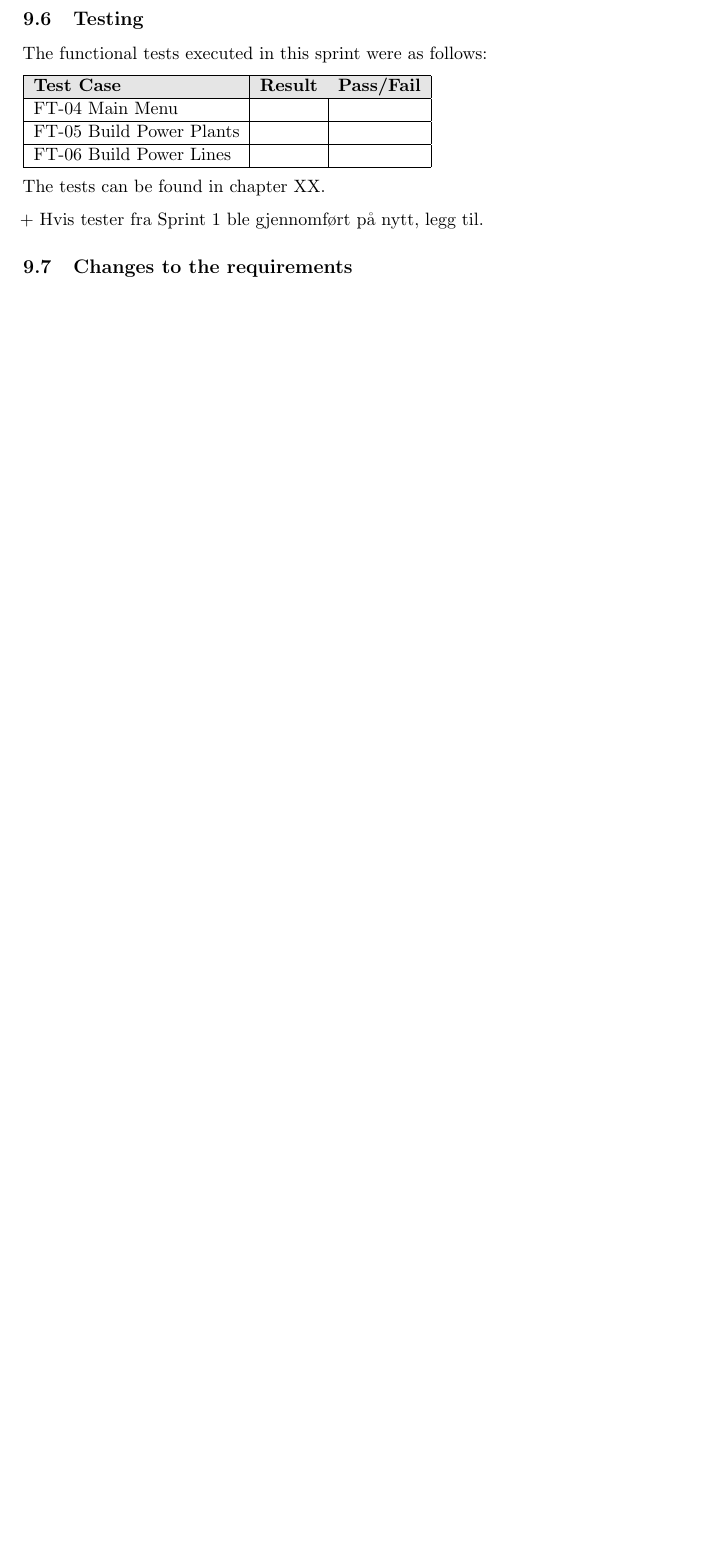
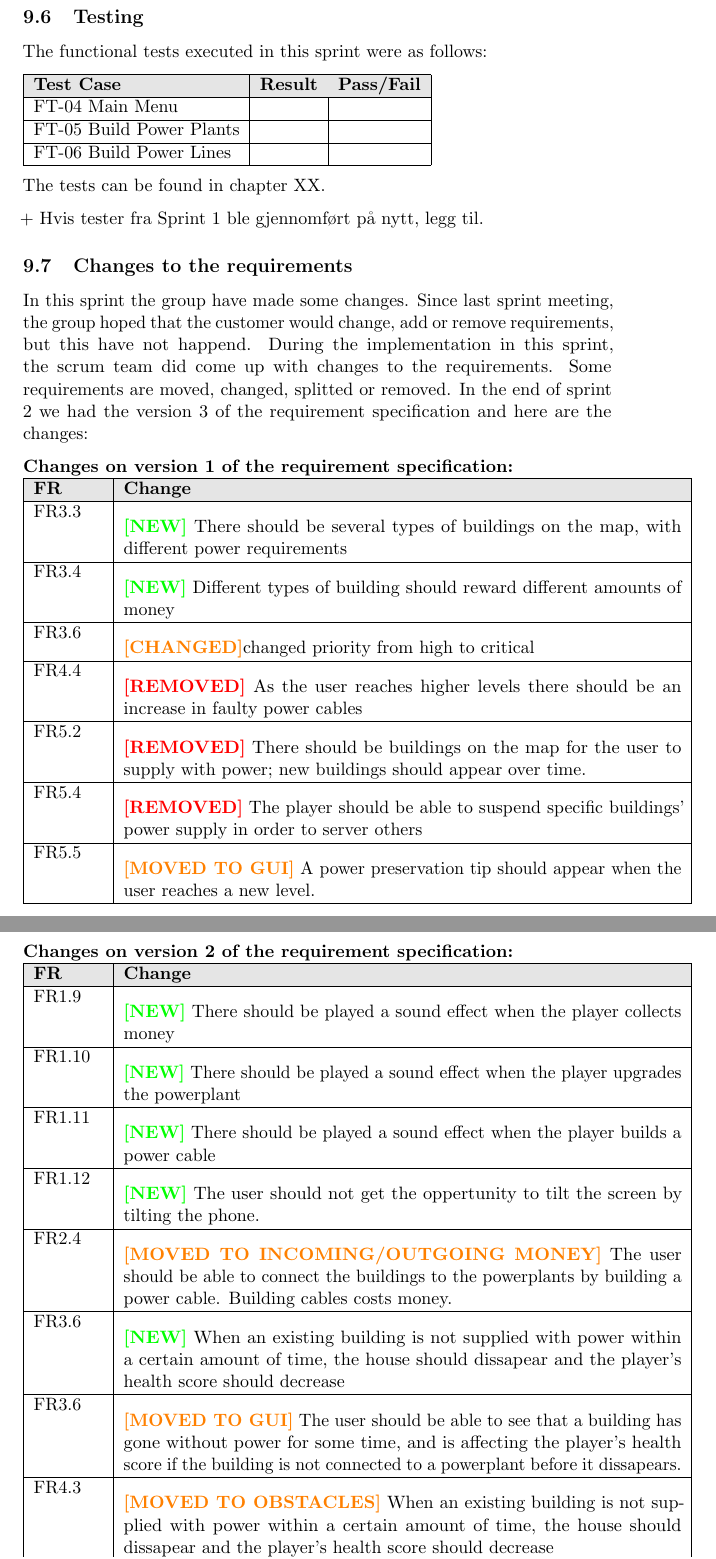
Before and after one commit to kpro-gr10/report, a LaTeX document (main.tex, which reads phases/sprint2.tex): part of page 73 of 79 before the commit and two parts of pages 74 and 75 of 82 after it, the two joined at a grey line, cut so that both start at the same text, the shorter picture padded with empty space. Compiled offline with pdfLaTeX.

Commit message:
Added changes to sprint 2

```diff
--- a/phases/sprint2.tex
+++ b/phases/sprint2.tex
@@ -298,3 +299,58 @@
 	+ Hvis tester fra Sprint 1 ble gjennomført på nytt, legg til.
 
 \subsection{Changes to the requirements}
+	In this sprint the group have made some changes. Since last sprint meeting,
+	the group hoped that the customer would change, add or remove requirements,
+	but this have not happend. During the implementation in this sprint, the
+	scrum team did come up with changes to the requirements.
+	Some requirements are moved, changed, splitted or removed.
+	In the end of sprint 2 we had the version 3 of the requirement specification
+	and here are the changes:
+
+
+	{\bf Changes on version 1 of the requirement specification:} \\
+	\begin{tabular}{| p{1.5cm} | p{12cm} |}
+		\hline
+		\rowcolor{lightgray}
+		{\bf FR} & {\bf Change} \\ \hline
+		FR3.3 & {\bf \color{green} [NEW]} There should be several types of buildings on the map,
+		with different power requirements  \\ \hline
+		FR3.4 & {\bf \color{green} [NEW]} Different types of building should reward different amounts of
+		money \\ \hline
+		FR3.6 & {\bf \color{orange} [CHANGED]}changed priority from high to critical \\ \hline
+		FR4.4 & {\bf \color{red} [REMOVED]} As the user reaches higher levels there should be an
+		increase in faulty power cables \\ \hline
+		FR5.2 & {\bf \color{red} [REMOVED]} There should be buildings on the map for the user to
+		supply with power; new buildings should appear over time. \\ \hline
+		FR5.4 & {\bf \color{red} [REMOVED]} The player should be able to suspend specific buildings'
+		power supply in order to server others \\ \hline
+		FR5.5 & {\bf \color{orange} [MOVED TO GUI]} A power preservation tip should appear when the
+		user reaches a new level. \\ \hline
+	\end{tabular}
+
+	{\bf Changes on version 2 of the requirement specification:} \\
+	\begin{tabular}{| p{1.5cm} | p{12cm} |}
+		\hline
+		\rowcolor{lightgray}
+		{\bf FR} & {\bf Change} \\ \hline
+		FR1.9 & {\bf \color{green} [NEW]} There should be played a sound effect when
+		the player collects money \\ \hline
+		FR1.10 & {\bf \color{green} [NEW]} There should be played a sound effect when
+		the player upgrades the powerplant \\ \hline
+		FR1.11 & {\bf \color{green} [NEW]} There should be played a sound effect when
+		the player builds a power cable \\ \hline
+		FR1.12 & {\bf \color{green} [NEW]} The user should not get the oppertunity to
+		tilt the screen by tilting the phone. \\ \hline
+		FR2.4 & {\bf \color{orange} [MOVED TO INCOMING/OUTGOING MONEY]} The user should
+		be able to connect the buildings to the powerplants by building a power cable.
+		Building cables costs money. \\ \hline
+		FR3.6 & {\bf \color{green} [NEW]} When an existing building is not supplied
+		with power within a certain amount of time, the house should dissapear and the player's
+		health score should decrease \\ \hline
+		FR3.6 & {\bf \color{orange} [MOVED TO GUI]} The user should be able to see
+		that a building has gone without power for some time, and is affecting the
+		player's health score if the building is not connected to a powerplant before it
+		dissapears. \\ \hline
+		FR4.3 & {\bf \color{orange} [MOVED TO OBSTACLES]} When an existing building
+		is not supplied with power within a certain amount of time, the house should
+		dissapear and the player's health score should decrease \\ \hline
@@ -301,2 +366,3 @@
+	\end{tabular}
 
 \subsection{Group dynamics}
```
Also changed, not shown: phases/sprint2.tex (23 more changed lines).
